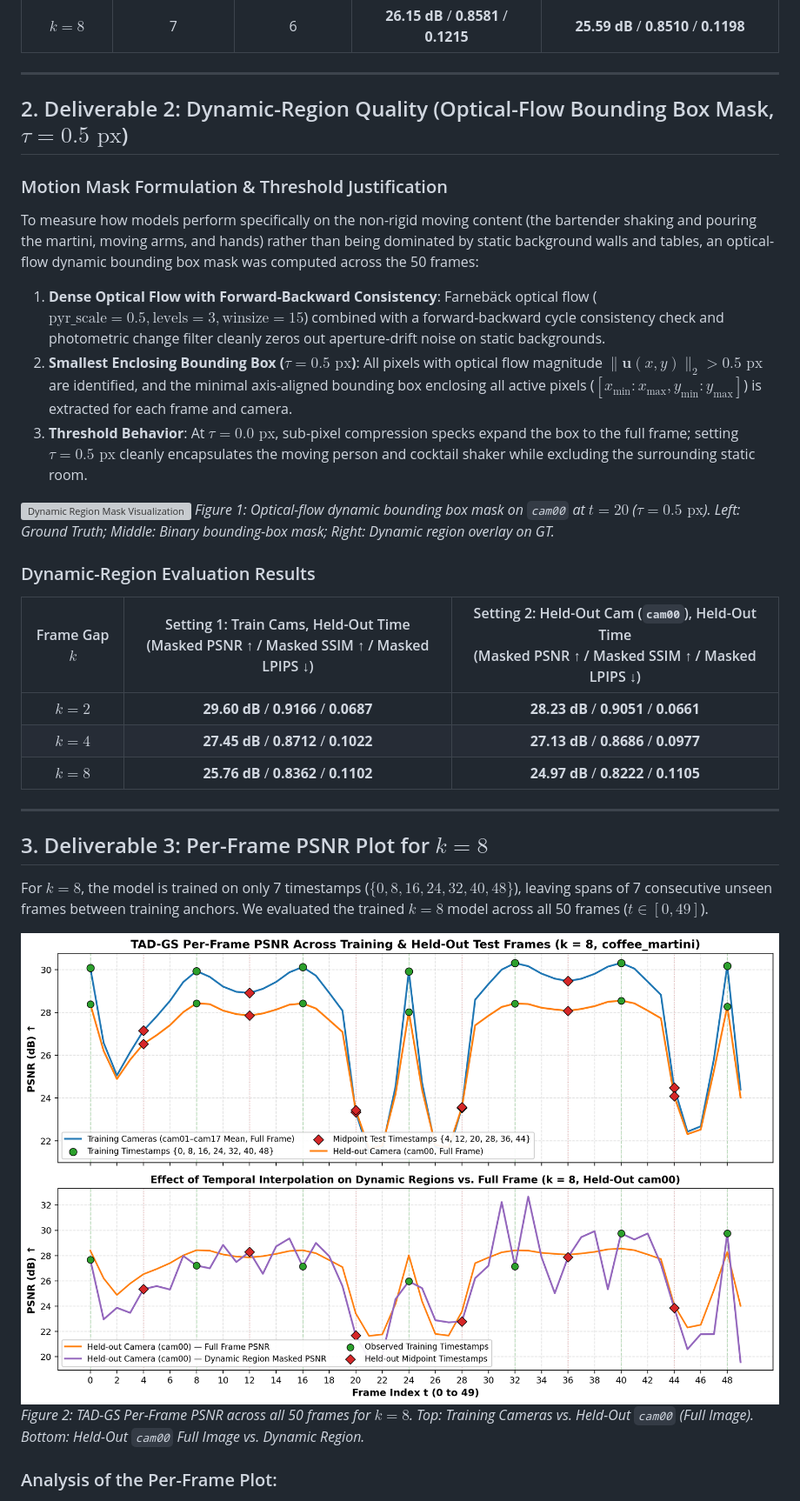
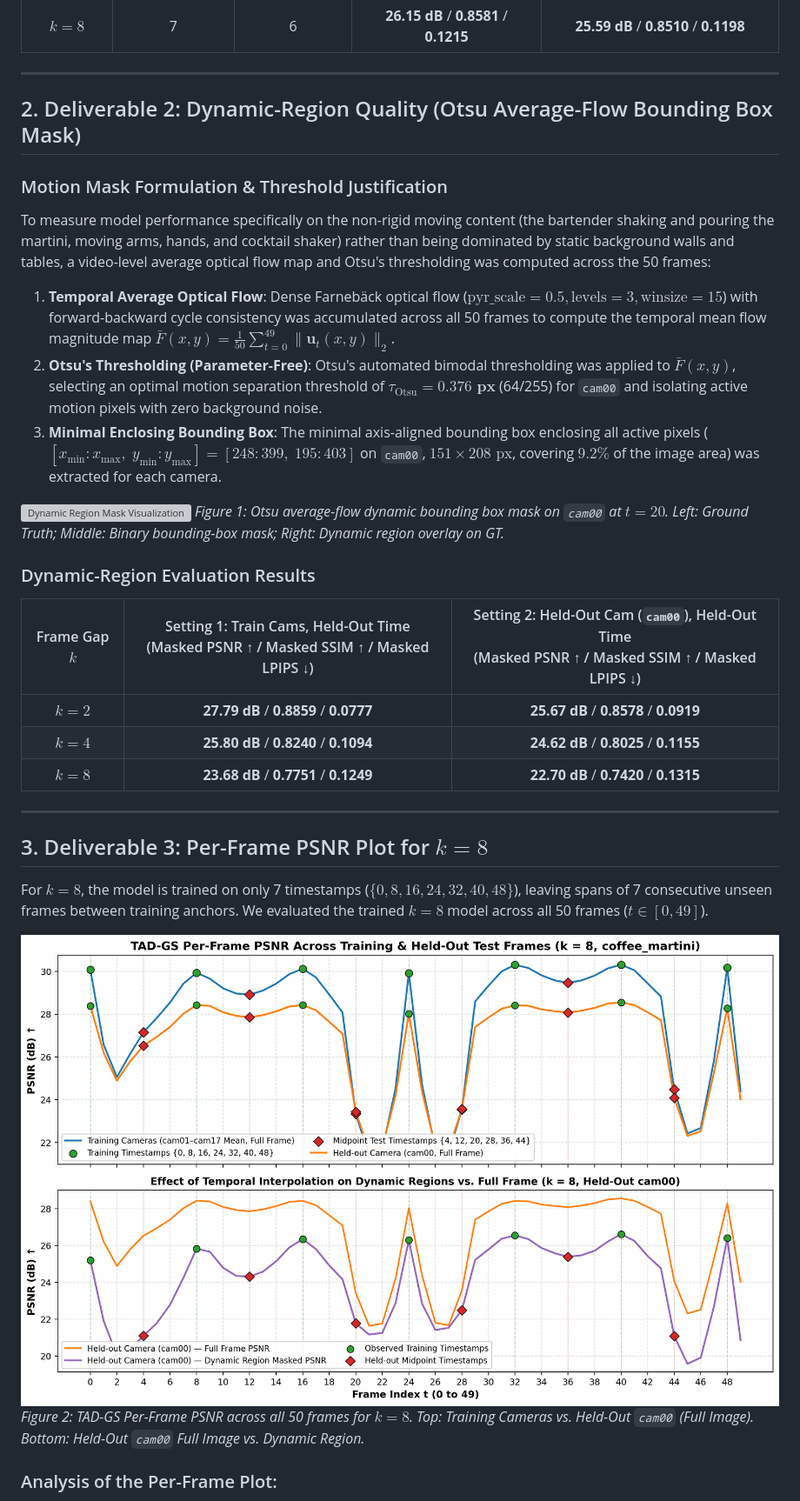
Before and after one commit to Sharkum/3DVision-Assignment3, a Markdown page: results/TADGS_Assignment_Report.md, the part around one of its changes. Shown at 87% size. Drawn GitHub-style; pictures changed too: results/psnr_per_frame_k8.png; grey boxes are pictures that could not be loaded.

Commit message:
report commit

```diff
--- a/results/TADGS_Assignment_Report.md
+++ b/results/TADGS_Assignment_Report.md
@@ -35,24 +35,24 @@ The table below reports average **PSNR (dB)**, **SSIM**, and **LPIPS (AlexNet)**
 
 ---
 
-## 2. Deliverable 2: Dynamic-Region Quality (Optical-Flow Bounding Box Mask, $\tau = 0.5\text{ px}$)
+## 2. Deliverable 2: Dynamic-Region Quality (Otsu Average-Flow Bounding Box Mask)
 
 ### Motion Mask Formulation & Threshold Justification
-To measure how models perform specifically on the non-rigid moving content (the bartender shaking and pouring the martini, moving arms, and hands) rather than being dominated by static background walls and tables, an optical-flow dynamic bounding box mask was computed across the 50 frames:
-1. **Dense Optical Flow with Forward-Backward Consistency**: Farnebäck optical flow ($\text{pyr\_scale}=0.5, \text{levels}=3, \text{winsize}=15$) combined with a forward-backward cycle consistency check and photometric change filter cleanly zeros out aperture-drift noise on static backgrounds.
-2. **Smallest Enclosing Bounding Box ($\tau = 0.5\text{ px}$)**: All pixels with optical flow magnitude $\|\mathbf{u}(x, y)\|_2 > 0.5\text{ px}$ are identified, and the minimal axis-aligned bounding box enclosing all active pixels ($[x_{\min}:x_{\max}, y_{\min}:y_{\max}]$) is extracted for each frame and camera.
-3. **Threshold Behavior**: At $\tau = 0.0\text{ px}$, sub-pixel compression specks expand the box to the full frame; setting $\tau = 0.5\text{ px}$ cleanly encapsulates the moving person and cocktail shaker while excluding the surrounding static room.
+To measure model performance specifically on the non-rigid moving content (the bartender shaking and pouring the martini, moving arms, hands, and cocktail shaker) rather than being dominated by static background walls and tables, a video-level average optical flow map and Otsu's thresholding was computed across the 50 frames:
+1. **Temporal Average Optical Flow**: Dense Farnebäck optical flow ($\text{pyr\_scale}=0.5, \text{levels}=3, \text{winsize}=15$) with forward-backward cycle consistency was accumulated across all 50 frames to compute the temporal mean flow magnitude map $\bar{F}(x, y) = \frac{1}{50}\sum_{t=0}^{49} \|\mathbf{u}_t(x, y)\|_2$.
+2. **Otsu's Thresholding (Parameter-Free)**: Otsu's automated bimodal thresholding was applied to $\bar{F}(x, y)$, selecting an optimal motion separation threshold of $\tau_{\text{Otsu}} = \mathbf{0.376\text{ px}}$ (64/255) for `cam00` and isolating active motion pixels with zero background noise.
+3. **Minimal Enclosing Bounding Box**: The minimal axis-aligned bounding box enclosing all active pixels ($[x_{\min}:x_{\max},\; y_{\min}:y_{\max}] = [248:399,\; 195:403]$ on `cam00`, $151 \times 208\text{ px}$, covering $9.2\%$ of the image area) was extracted for each camera.
 
 ![Dynamic Region Mask Visualization](dynamic_mask_visualization.png)
-*Figure 1: Optical-flow dynamic bounding box mask on `cam00` at $t=20$ ($\tau = 0.5\text{ px}$). Left: Ground Truth; Middle: Binary bounding-box mask; Right: Dynamic region overlay on GT.*
+*Figure 1: Otsu average-flow dynamic bounding box mask on `cam00` at $t=20$. Left: Ground Truth; Middle: Binary bounding-box mask; Right: Dynamic region overlay on GT.*
 
 ### Dynamic-Region Evaluation Results
 
 | Frame Gap $k$ | Setting 1: Train Cams, Held-Out Time<br>(Masked PSNR ↑ / Masked SSIM ↑ / Masked LPIPS ↓) | Setting 2: Held-Out Cam (`cam00`), Held-Out Time<br>(Masked PSNR ↑ / Masked SSIM ↑ / Masked LPIPS ↓) |
 | :---: | :---: | :---: |
-| **$k = 2$** | **29.60 dB** / **0.9166** / **0.0687** | **28.23 dB** / **0.9051** / **0.0661** |
-| **$k = 4$** | **27.45 dB** / **0.8712** / **0.1022** | **27.13 dB** / **0.8686** / **0.0977** |
-| **$k = 8$** | **25.76 dB** / **0.8362** / **0.1102** | **24.97 dB** / **0.8222** / **0.1105** |
+| **$k = 2$** | **27.79 dB** / **0.8859** / **0.0777** | **25.67 dB** / **0.8578** / **0.0919** |
+| **$k = 4$** | **25.80 dB** / **0.8240** / **0.1094** | **24.62 dB** / **0.8025** / **0.1155** |
+| **$k = 8$** | **23.68 dB** / **0.7751** / **0.1249** | **22.70 dB** / **0.7420** / **0.1315** |
 
 ---
 
```
Also changed, not shown: other parts of results/TADGS_Assignment_Report.md (+7 -10 lines), TADGS_readme.md (+43 -1 lines), results/summary_tables.md (+3 -3 lines), 3 other files.
